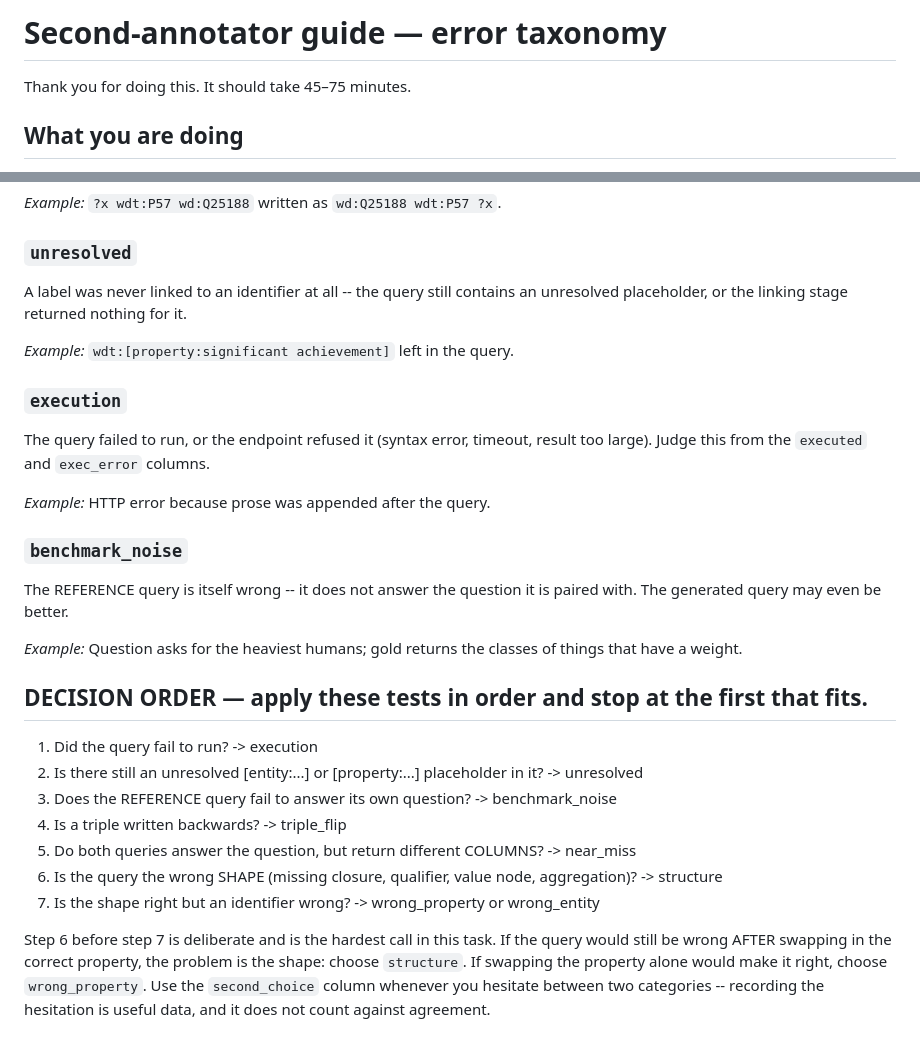
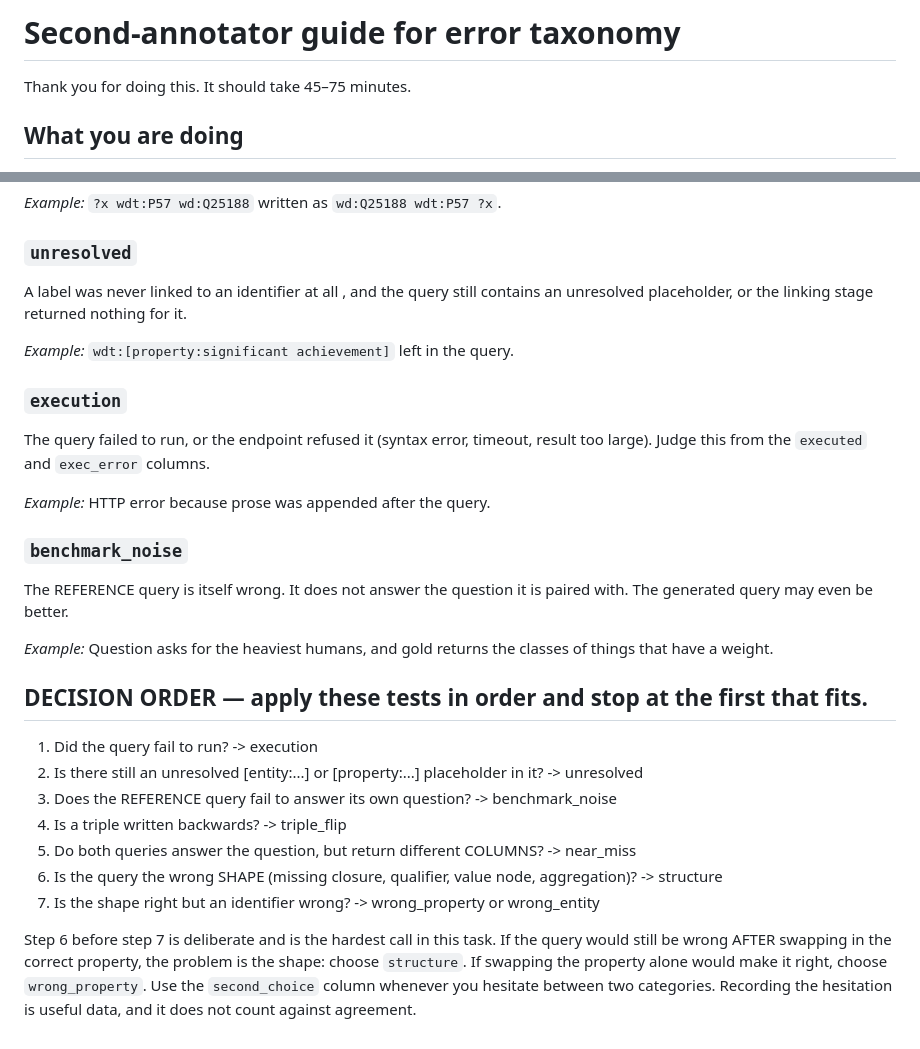
Before and after one commit to sevimbozkurt/thesis-text-to-sparql-wikidata, a Markdown page: inter_annotator_GUIDE.md, 2 parts joined by grey strips. Rendered like a GitHub page.

Commit message:
Update second-annotator guide for clarity and grammar

```diff
--- a/inter_annotator_GUIDE.md
+++ b/inter_annotator_GUIDE.md
@@ -1,4 +1,4 @@
-# Second-annotator guide — error taxonomy
+# Second-annotator guide for error taxonomy
 
 Thank you for doing this. It should take 45–75 minutes.
 
@@ -79,7 +79,7 @@ Subject and object of a triple pattern are REVERSED, so the query asks the relat
 
 ### `unresolved`
 
-A label was never linked to an identifier at all -- the query still contains an unresolved placeholder, or the linking stage returned nothing for it.
+A label was never linked to an identifier at all , and the query still contains an unresolved placeholder, or the linking stage returned nothing for it.
 
 *Example:* `wdt:[property:significant achievement]` left in the query.
 
@@ -91,9 +91,9 @@ The query failed to run, or the endpoint refused it (syntax error, timeout, resu
 
 ### `benchmark_noise`
 
-The REFERENCE query is itself wrong -- it does not answer the question it is paired with. The generated query may even be better.
+The REFERENCE query is itself wrong. It does not answer the question it is paired with. The generated query may even be better.
 
-*Example:* Question asks for the heaviest humans; gold returns the classes of things that have a weight.
+*Example:* Question asks for the heaviest humans, and gold returns the classes of things that have a weight.
 
 ## DECISION ORDER — apply these tests in order and stop at the first that fits.
 
@@ -114,5 +114,5 @@ Step 6 before step 7 is deliberate and is the hardest call in this task. If the
 query would still be wrong AFTER swapping in the correct property, the problem
 is the shape: choose `structure`. If swapping the property alone would make it
 right, choose `wrong_property`. Use the `second_choice` column whenever you
-hesitate between two categories -- recording the hesitation is useful data, and
+hesitate between two categories. Recording the hesitation is useful data, and
 it does not count against agreement.
```
Also changed, not shown: other parts of inter_annotator_GUIDE.md (+3 -3 lines).
